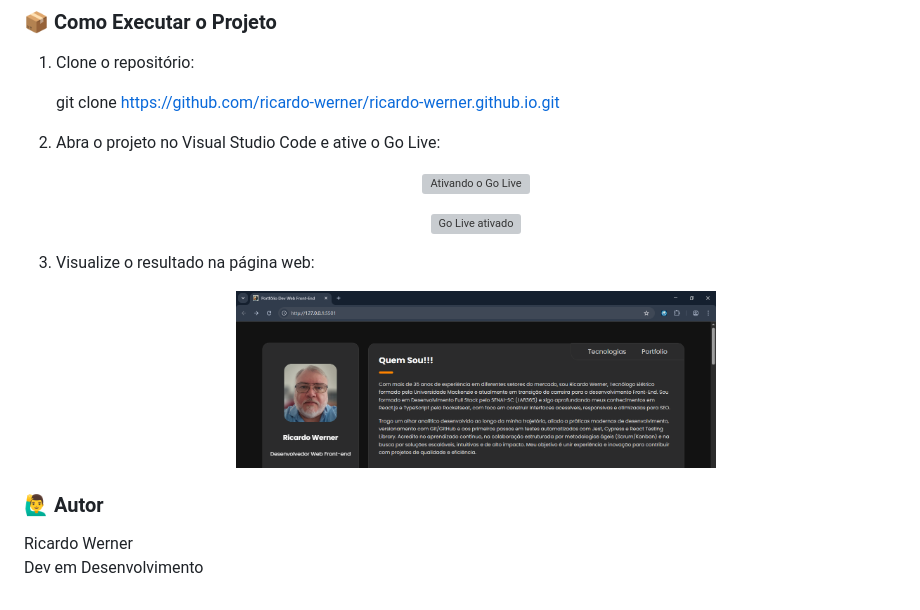
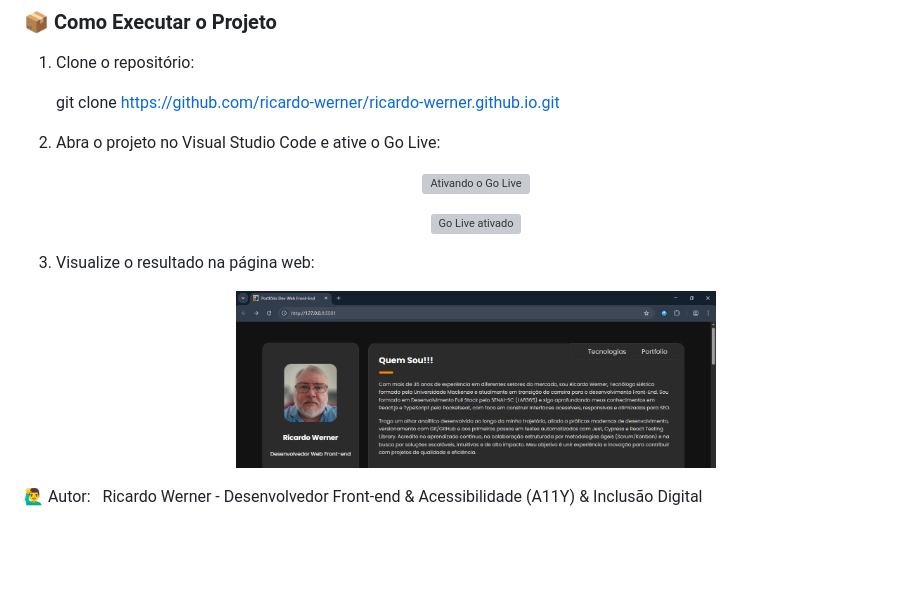
Before and after one commit to ricardo-werner/ricardo-werner.github.io, a Markdown page: README.md, the part around the change printed below. Rendered like a GitHub page; blank space fills up the shorter version; grey boxes are pictures that could not be loaded.

Commit message:
docs(go_live): alterado o width:240 e texto do Autor

```diff
--- a/README.md
+++ b/README.md
@@ -127,7 +127,6 @@ Este projeto foi uma ótima oportunidade para consolidar conhecimentos, aprimora
      <img width="480" src="./src/assets/to_readme/telaWeb.PNG" alt="Resultado na Web">
    </p>
 
-### 🙋‍♂️ Autor
-
-Ricardo Werner<br>
-Dev em Desenvolvimento
+🙋‍♂️ Autor:&nbsp;&nbsp;
+Ricardo Werner -
+Desenvolvedor Front-end & Acessibilidade (A11Y) & Inclusão Digital
```
Also changed, not shown: other parts of README.md (+2 -2 lines).
